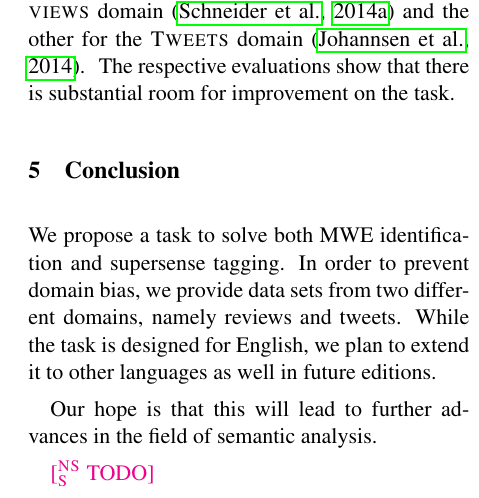
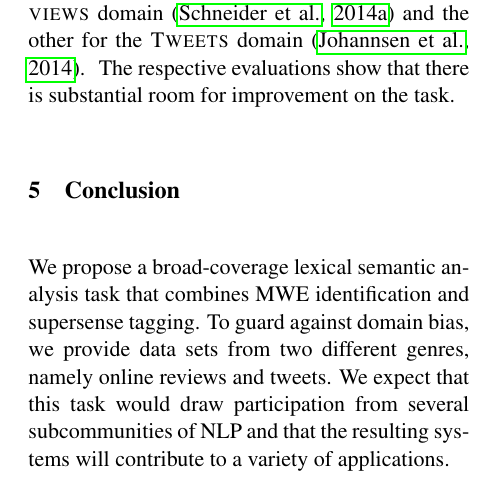
Before and after one commit to nschneid/mwesst-task, a LaTeX paper (proposal/proposal.tex): part of one column of page 4 of 8, cut so that both start at the same text. Compiled offline with pdfLaTeX.

Commit message:
conclusion

```diff
--- a/proposal/proposal.tex
+++ b/proposal/proposal.tex
@@ -806,11 +806,12 @@ is against supersense annotators' chunking decisions for noun and verb expressio
 }
 
 \section{Conclusion}
-We propose a task to solve both MWE identification and supersense tagging. In order to prevent domain bias, we provide data sets from two different domains, namely reviews and tweets. While the task is designed for English, we plan to extend it to other languages as well in future editions.
+We propose a broad-coverage lexical semantic analysis task that combines MWE identification and supersense tagging.
+To guard against domain bias, we provide data sets from two different genres, namely online reviews and tweets.
+We expect that this task would draw participation from several subcommunities of NLP
+and that the resulting systems will contribute to a variety of applications.
+%While the task is designed for English, we hope to extend it to other languages as well in future editions.
 
-Our hope is that this will lead to further advances in the field of semantic analysis.
-
-\nss{TODO}
 
 \pagebreak
 
```
